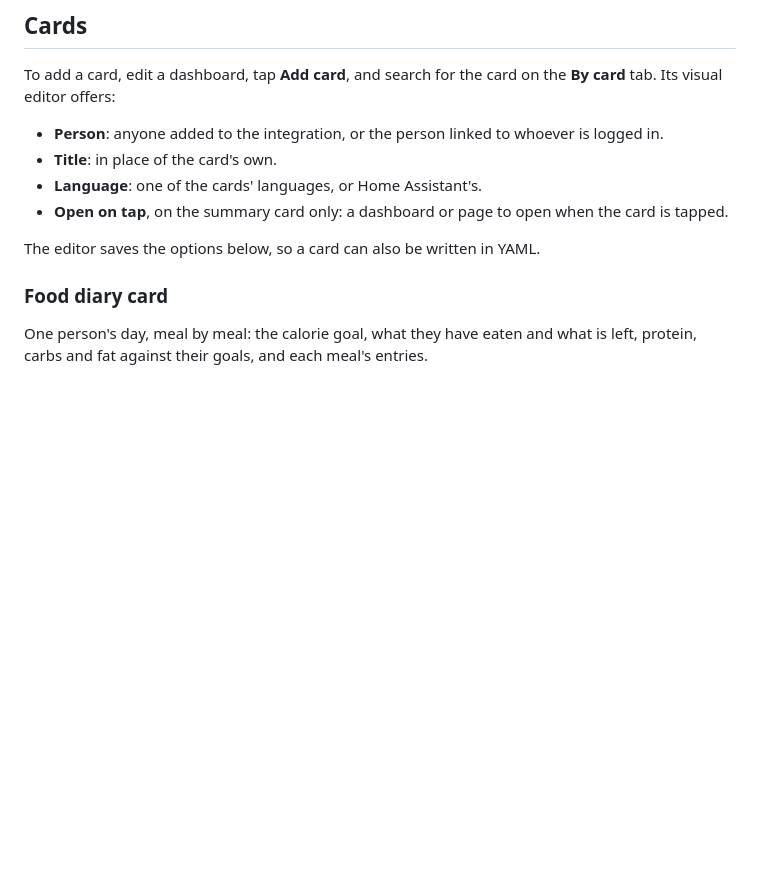
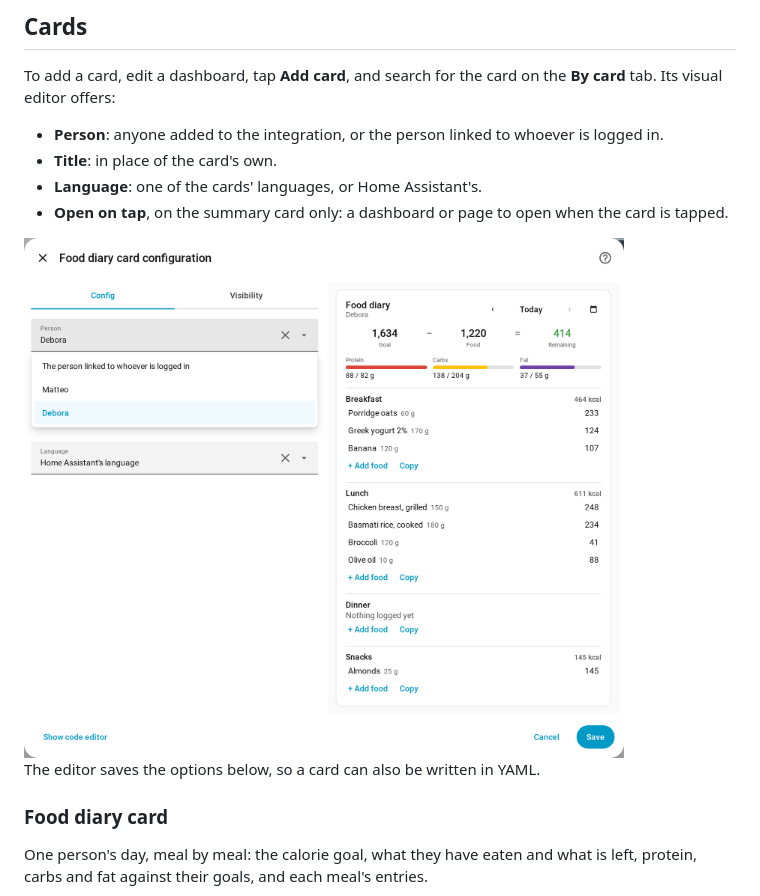
Before and after one commit to matteo-pacini/ZPMyFitnessCards, a Markdown page: README.md, the part around the change. Drawn GitHub-style; pictures changed too: images/card-editor.png (added); blank space fills up the shorter version.

```diff
--- a/README.md
+++ b/README.md
@@ -166,6 +166,8 @@ To add a card, edit a dashboard, tap **Add card**, and search for the card on th
 - **Language**: one of the cards' languages, or Home Assistant's.
 - **Open on tap**, on the summary card only: a dashboard or page to open when the card is tapped.
 
+<img src="images/card-editor.png" alt="The food diary card's visual editor, choosing the person beside a preview of the card" width="600">
+
 The editor saves the options below, so a card can also be written in YAML.
 
 ### Food diary card
```
Also changed, not shown: 1 other file.
